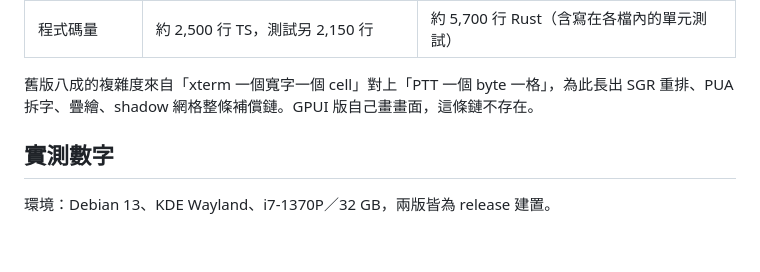
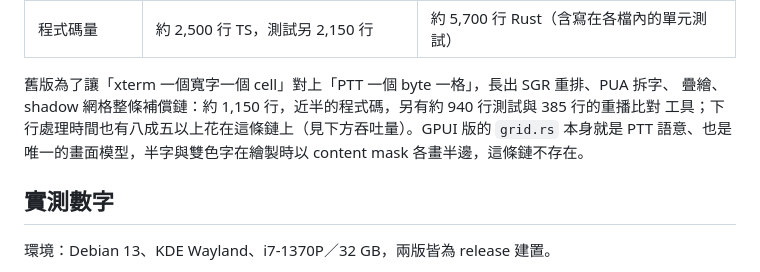
Before and after one commit to twtrubiks/ptt-desktop, a Markdown page: docs/comparison.md, the part around the change. Drawn GitHub-style; blank space fills up the shorter version.

```diff
--- a/docs/comparison.md
+++ b/docs/comparison.md
@@ -21,8 +21,10 @@
 | 平台 | Linux／macOS／Windows | 只有 Linux |
 | 程式碼量 | 約 2,500 行 TS，測試另 2,150 行 | 約 5,700 行 Rust（含寫在各檔內的單元測試） |
 
-舊版八成的複雜度來自「xterm 一個寬字一個 cell」對上「PTT 一個 byte 一格」，為此長出
-SGR 重排、PUA 拆字、疊繪、shadow 網格整條補償鏈。GPUI 版自己畫畫面，這條鏈不存在。
+舊版為了讓「xterm 一個寬字一個 cell」對上「PTT 一個 byte 一格」，長出 SGR 重排、PUA 拆字、
+疊繪、shadow 網格整條補償鏈：約 1,150 行，近半的程式碼，另有約 940 行測試與 385 行的重播比對
+工具；下行處理時間也有八成五以上花在這條鏈上（見下方吞吐量）。GPUI 版的 `grid.rs` 本身就是
+PTT 語意、也是唯一的畫面模型，半字與雙色字在繪製時以 content mask 各畫半邊，這條鏈不存在。
 
 ## 實測數字
 
```
Also changed, not shown: README.md (+8 -0 lines), assets/demo.gif.
